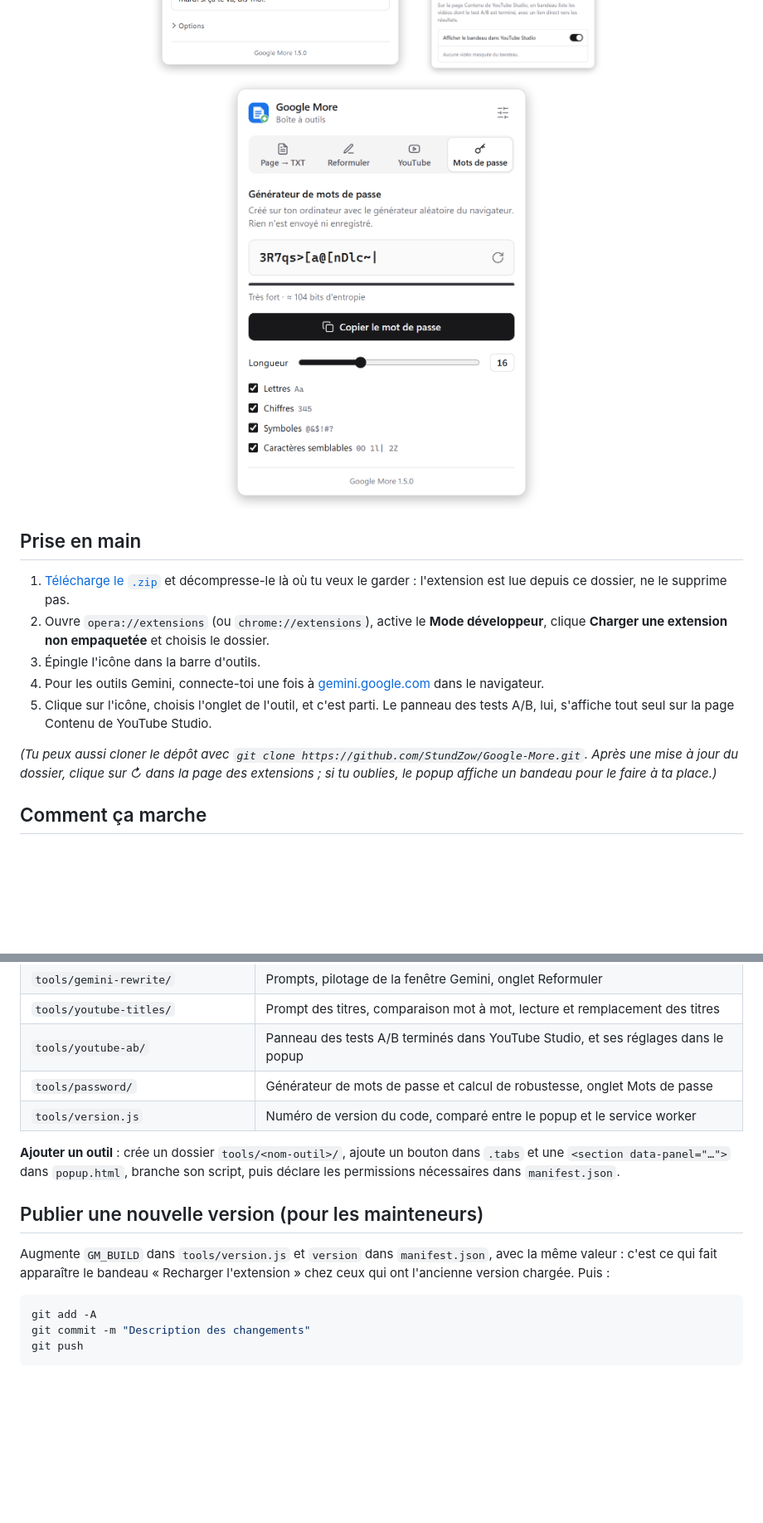
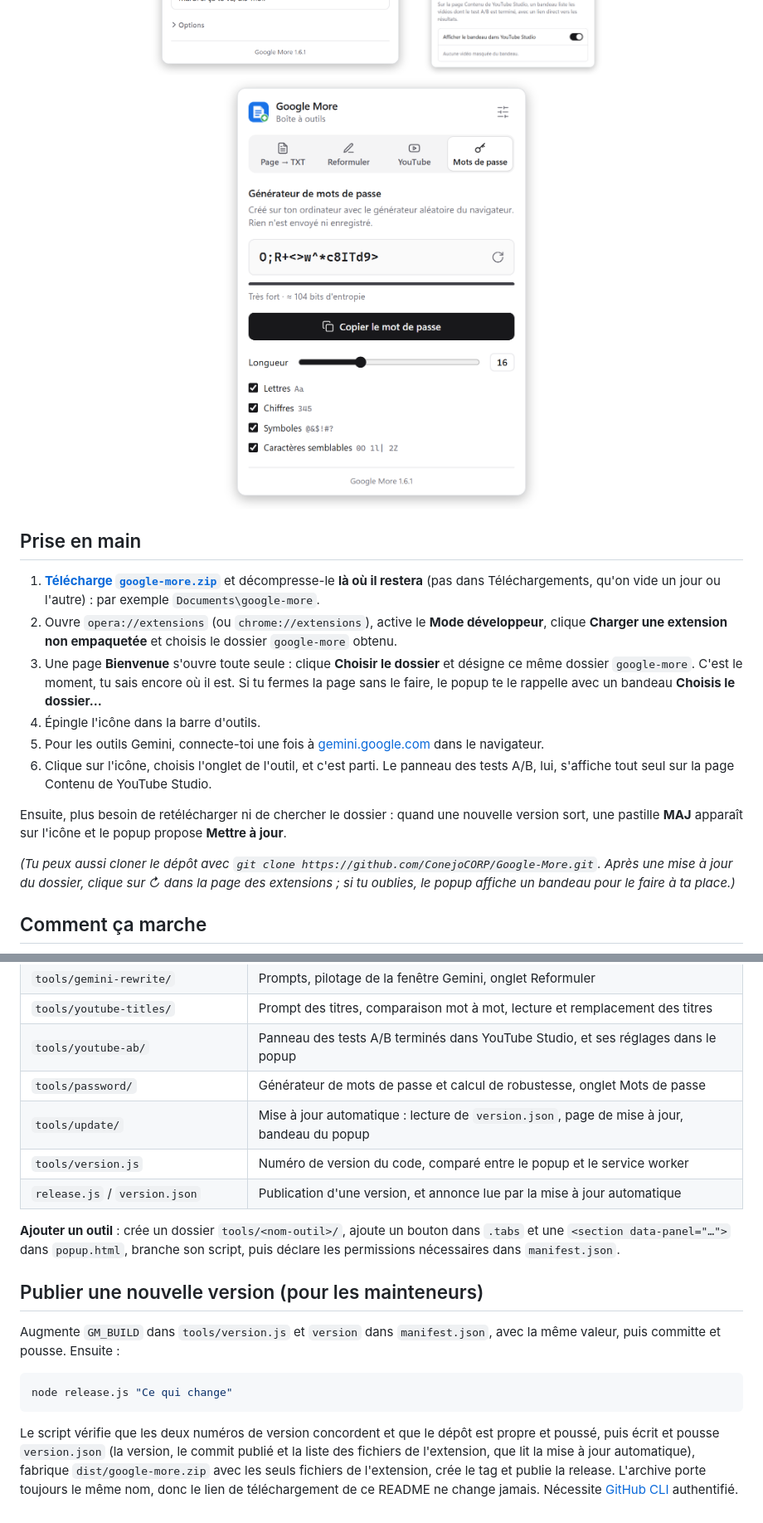
Before and after one commit to ConejoCORP/Google-More, a Markdown page: README.md, 2 parts joined by grey strips. Shown at 83% size. Drawn GitHub-style; pictures changed too: screenshots/02_reformuler.png, screenshots/04_mots-de-passe.png; blank space fills up the shorter version.

````diff
--- a/README.md
+++ b/README.md
@@ -52,13 +53,16 @@ Parce que le HTML d'une page est énorme et plein de bruit : la page d'achat de
 
 ## Prise en main
 
-1. [Télécharge le `.zip`](https://github.com/StundZow/Google-More/archive/refs/heads/main.zip) et décompresse-le là où tu veux le garder : l'extension est lue depuis ce dossier, ne le supprime pas.
-2. Ouvre `opera://extensions` (ou `chrome://extensions`), active le **Mode développeur**, clique **Charger une extension non empaquetée** et choisis le dossier.
-3. Épingle l'icône dans la barre d'outils.
-4. Pour les outils Gemini, connecte-toi une fois à [gemini.google.com](https://gemini.google.com) dans le navigateur.
-5. Clique sur l'icône, choisis l'onglet de l'outil, et c'est parti. Le panneau des tests A/B, lui, s'affiche tout seul sur la page Contenu de YouTube Studio.
+1. [**Télécharge `google-more.zip`**](https://github.com/ConejoCORP/Google-More/releases/latest/download/google-more.zip) et décompresse-le **là où il restera** (pas dans Téléchargements, qu'on vide un jour ou l'autre) : par exemple `Documents\google-more`.
+2. Ouvre `opera://extensions` (ou `chrome://extensions`), active le **Mode développeur**, clique **Charger une extension non empaquetée** et choisis le dossier `google-more` obtenu.
+3. Une page **Bienvenue** s'ouvre toute seule : clique **Choisir le dossier** et désigne ce même dossier `google-more`. C'est le moment, tu sais encore où il est. Si tu fermes la page sans le faire, le popup te le rappelle avec un bandeau **Choisis le dossier…**
+4. Épingle l'icône dans la barre d'outils.
+5. Pour les outils Gemini, connecte-toi une fois à [gemini.google.com](https://gemini.google.com) dans le navigateur.
+6. Clique sur l'icône, choisis l'onglet de l'outil, et c'est parti. Le panneau des tests A/B, lui, s'affiche tout seul sur la page Contenu de YouTube Studio.
 
-*(Tu peux aussi cloner le dépôt avec `git clone https://github.com/StundZow/Google-More.git`. Après une mise à jour du dossier, clique sur ↻ dans la page des extensions ; si tu oublies, le popup affiche un bandeau pour le faire à ta place.)*
+Ensuite, plus besoin de retélécharger ni de chercher le dossier : quand une nouvelle version sort, une pastille **MAJ** apparaît sur l'icône et le popup propose **Mettre à jour**.
+
+*(Tu peux aussi cloner le dépôt avec `git clone https://github.com/ConejoCORP/Google-More.git`. Après une mise à jour du dossier, clique sur ↻ dans la page des extensions ; si tu oublies, le popup affiche un bandeau pour le faire à ta place.)*
 
 ## Comment ça marche
 
@@ -123,16 +150,18 @@ python test/screenshots.py
 | `tools/youtube-titles/` | Prompt des titres, comparaison mot à mot, lecture et remplacement des titres |
 | `tools/youtube-ab/` | Panneau des tests A/B terminés dans YouTube Studio, et ses réglages dans le popup |
 | `tools/password/` | Générateur de mots de passe et calcul de robustesse, onglet Mots de passe |
+| `tools/update/` | Mise à jour automatique : lecture de `version.json`, page de mise à jour, bandeau du popup |
 | `tools/version.js` | Numéro de version du code, comparé entre le popup et le service worker |
+| `release.js` / `version.json` | Publication d'une version, et annonce lue par la mise à jour automatique |
 
 **Ajouter un outil** : crée un dossier `tools/<nom-outil>/`, ajoute un bouton dans `.tabs` et une `<section data-panel="…">` dans `popup.html`, branche son script, puis déclare les permissions nécessaires dans `manifest.json`.
 
 ## Publier une nouvelle version (pour les mainteneurs)
 
-Augmente `GM_BUILD` dans `tools/version.js` et `version` dans `manifest.json`, avec la même valeur : c'est ce qui fait apparaître le bandeau « Recharger l'extension » chez ceux qui ont l'ancienne version chargée. Puis :
+Augmente `GM_BUILD` dans `tools/version.js` et `version` dans `manifest.json`, avec la même valeur, puis committe et pousse. Ensuite :
 
 ```bash
-git add -A
-git commit -m "Description des changements"
-git push
+node release.js "Ce qui change"
 ```
+
+Le script vérifie que les deux numéros de version concordent et que le dépôt est propre et poussé, puis écrit et pousse `version.json` (la version, le commit publié et la liste des fichiers de l'extension, que lit la mise à jour automatique), fabrique `dist/google-more.zip` avec les seuls fichiers de l'extension, crée le tag et publie la release. L'archive porte toujours le même nom, donc le lien de téléchargement de ce README ne change jamais. Nécessite [GitHub CLI](https://cli.github.com/) authentifié.
````
Also changed, not shown: other parts of README.md (+25 -1 lines), screenshots/01_page-to-txt.png, 16 other files.
